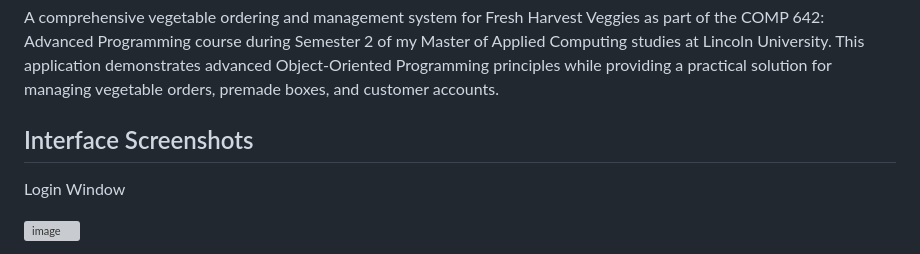
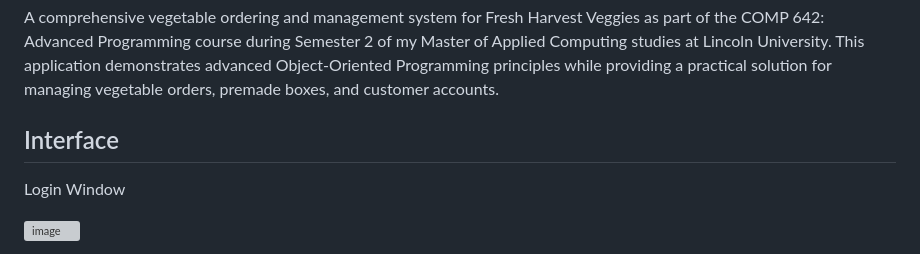
Before and after one commit to Tong-Ye-1159668/Fresh_Harvest_Veggies_App-Lincoln-2024-S2, a Markdown page: README.md, the part around the change. Drawn GitHub-style; grey boxes are pictures that could not be loaded.

```diff
--- a/README.md
+++ b/README.md
@@ -4,7 +4,7 @@
 
 A comprehensive vegetable ordering and management system for Fresh Harvest Veggies as part of the COMP 642: Advanced Programming course during Semester 2 of my Master of Applied Computing studies at Lincoln University. This application demonstrates advanced Object-Oriented Programming principles while providing a practical solution for managing vegetable orders, premade boxes, and customer accounts.
 
-## Interface Screenshots
+## Interface
 
 Login Window
 
```
